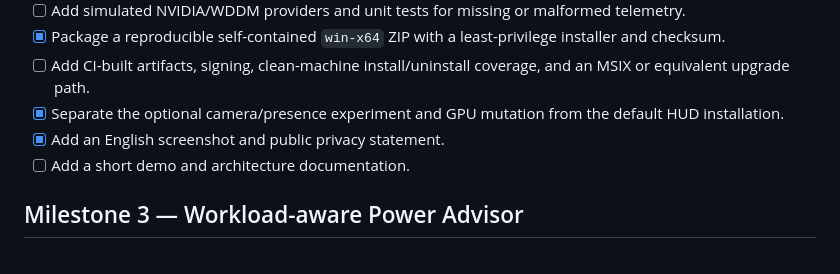
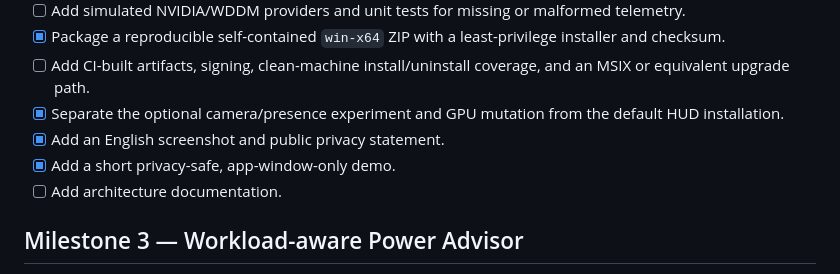
Before and after one commit to alirezakeshmirisocial-coder/ca-autoconfig, a Markdown page: ROADMAP.md, the part around the change. Drawn GitHub-style.

```diff
--- a/ROADMAP.md
+++ b/ROADMAP.md
@@ -23,7 +23,8 @@ The product direction is a tiny, trustworthy Windows HUD and safe power optimize
 - [ ] Add CI-built artifacts, signing, clean-machine install/uninstall coverage, and an MSIX or equivalent upgrade path.
 - [x] Separate the optional camera/presence experiment and GPU mutation from the default HUD installation.
 - [x] Add an English screenshot and public privacy statement.
-- [ ] Add a short demo and architecture documentation.
+- [x] Add a short privacy-safe, app-window-only demo.
+- [ ] Add architecture documentation.
 
 ## Milestone 3 — Workload-aware Power Advisor
 
```
Also changed, not shown: CHANGELOG.md (+3 -1 lines), README.md (+3 -1 lines), docs/assets/hud-demo.gif (added), 2 other files.
